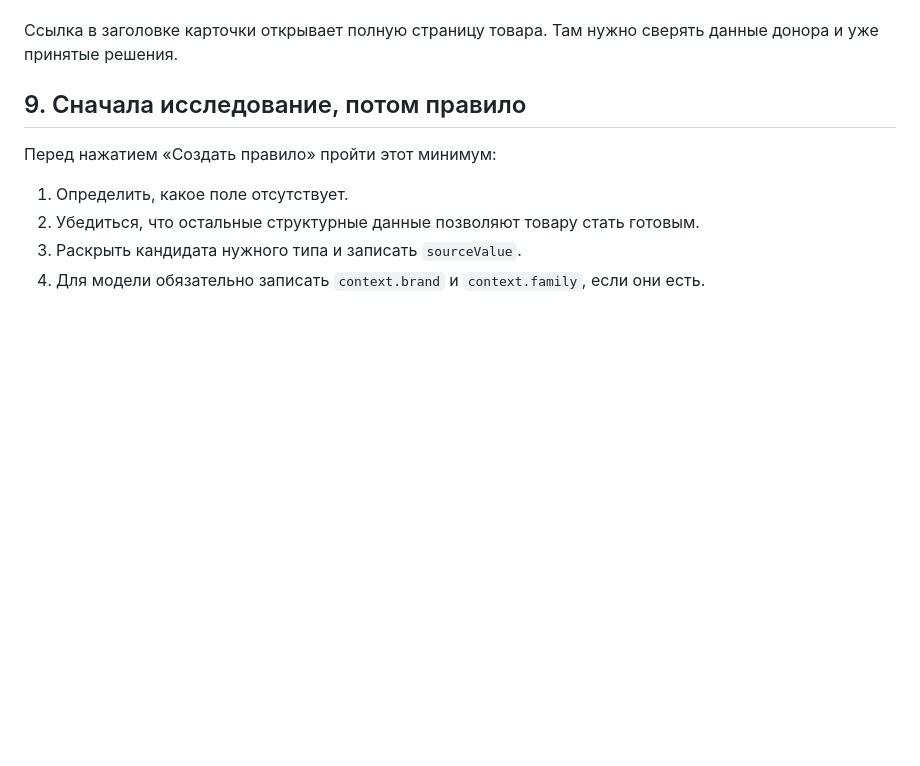
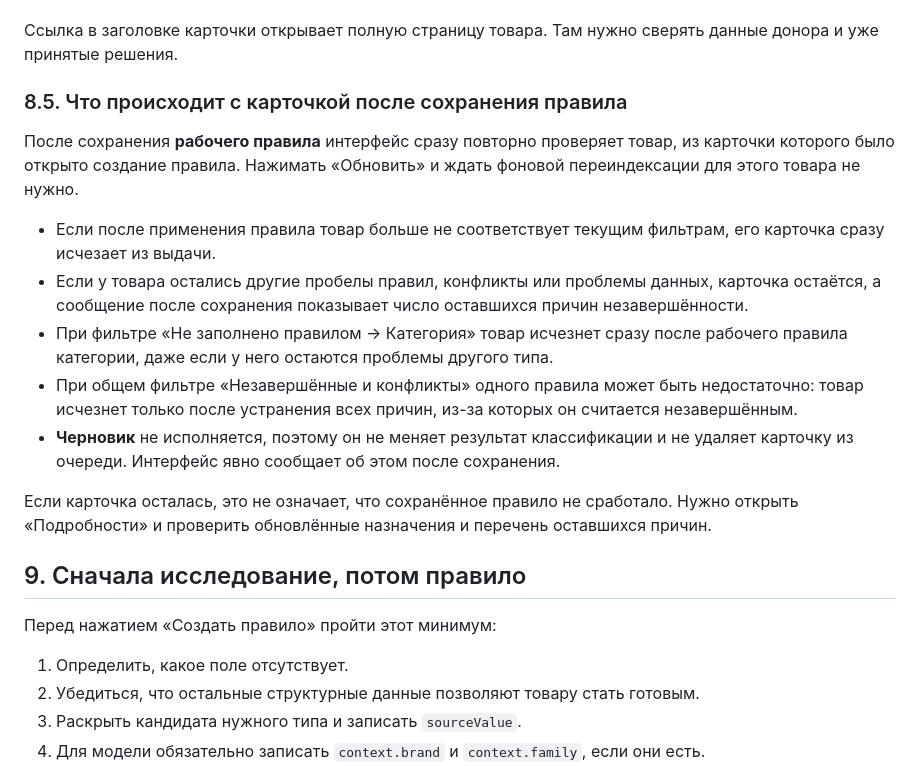
Before and after one commit to the-gt99/slds_parser, a Markdown page: docs/classification-agent/AGENT.md, the part around the change. Rendered like a GitHub page; blank space fills up the shorter version.

Commit message:
Уточнил обновление очереди после правила

```diff
--- a/docs/classification-agent/AGENT.md
+++ b/docs/classification-agent/AGENT.md
@@ -238,6 +238,29 @@ preflight.
 
 Ссылка в заголовке карточки открывает полную страницу товара. Там нужно сверять
 данные донора и уже принятые решения.
+
+### 8.5. Что происходит с карточкой после сохранения правила
+
+После сохранения **рабочего правила** интерфейс сразу повторно проверяет товар,
+из карточки которого было открыто создание правила. Нажимать «Обновить» и ждать
+фоновой переиндексации для этого товара не нужно.
+
+- Если после применения правила товар больше не соответствует текущим фильтрам,
+  его карточка сразу исчезает из выдачи.
+- Если у товара остались другие пробелы правил, конфликты или проблемы данных,
+  карточка остаётся, а сообщение после сохранения показывает число оставшихся
+  причин незавершённости.
+- При фильтре «Не заполнено правилом → Категория» товар исчезнет сразу после
+  рабочего правила категории, даже если у него остаются проблемы другого типа.
+- При общем фильтре «Незавершённые и конфликты» одного правила может быть
+  недостаточно: товар исчезнет только после устранения всех причин, из-за
+  которых он считается незавершённым.
+- **Черновик** не исполняется, поэтому он не меняет результат классификации и не
+  удаляет карточку из очереди. Интерфейс явно сообщает об этом после сохранения.
+
+Если карточка осталась, это не означает, что сохранённое правило не сработало.
+Нужно открыть «Подробности» и проверить обновлённые назначения и перечень
+оставшихся причин.
 
 ## 9. Сначала исследование, потом правило
 
```
